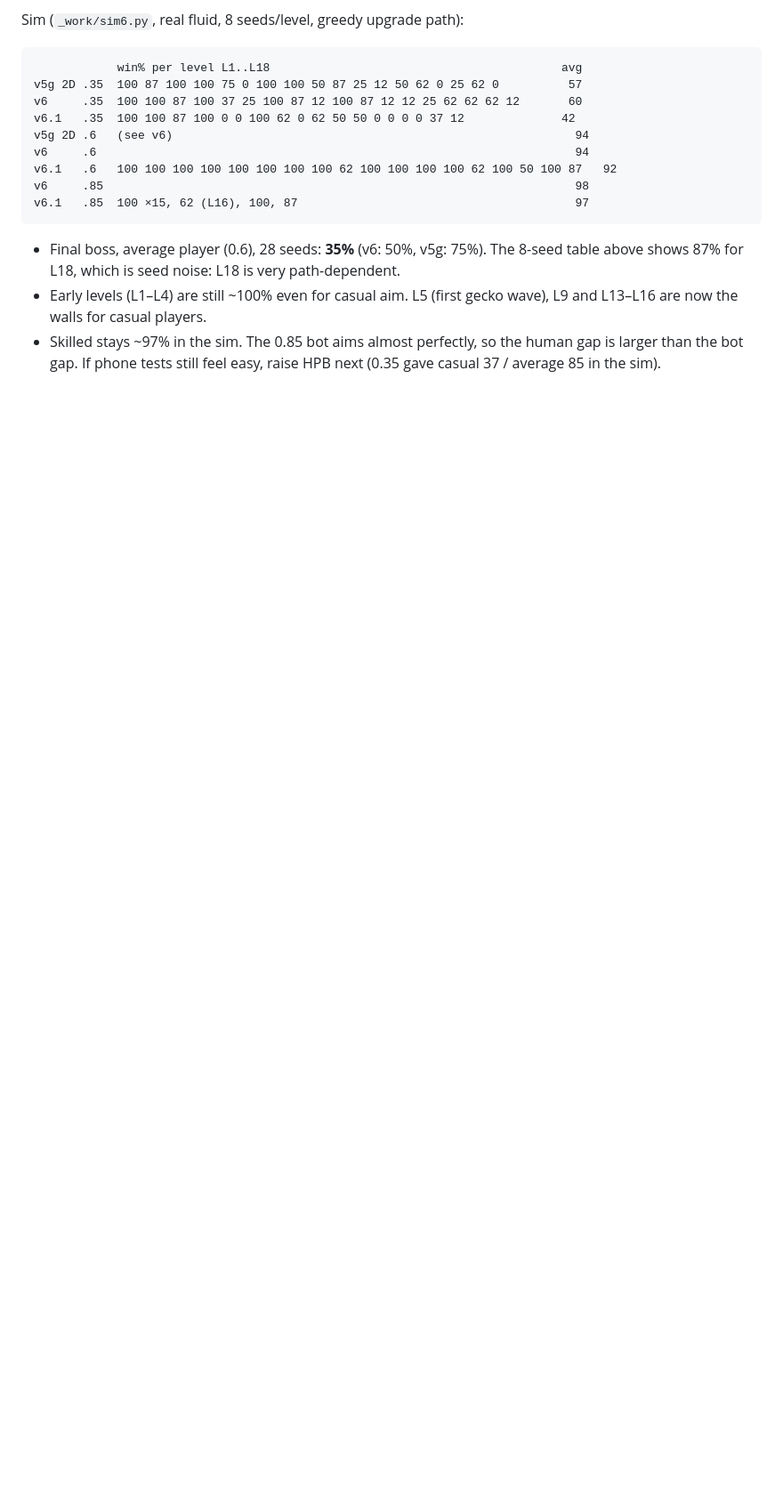
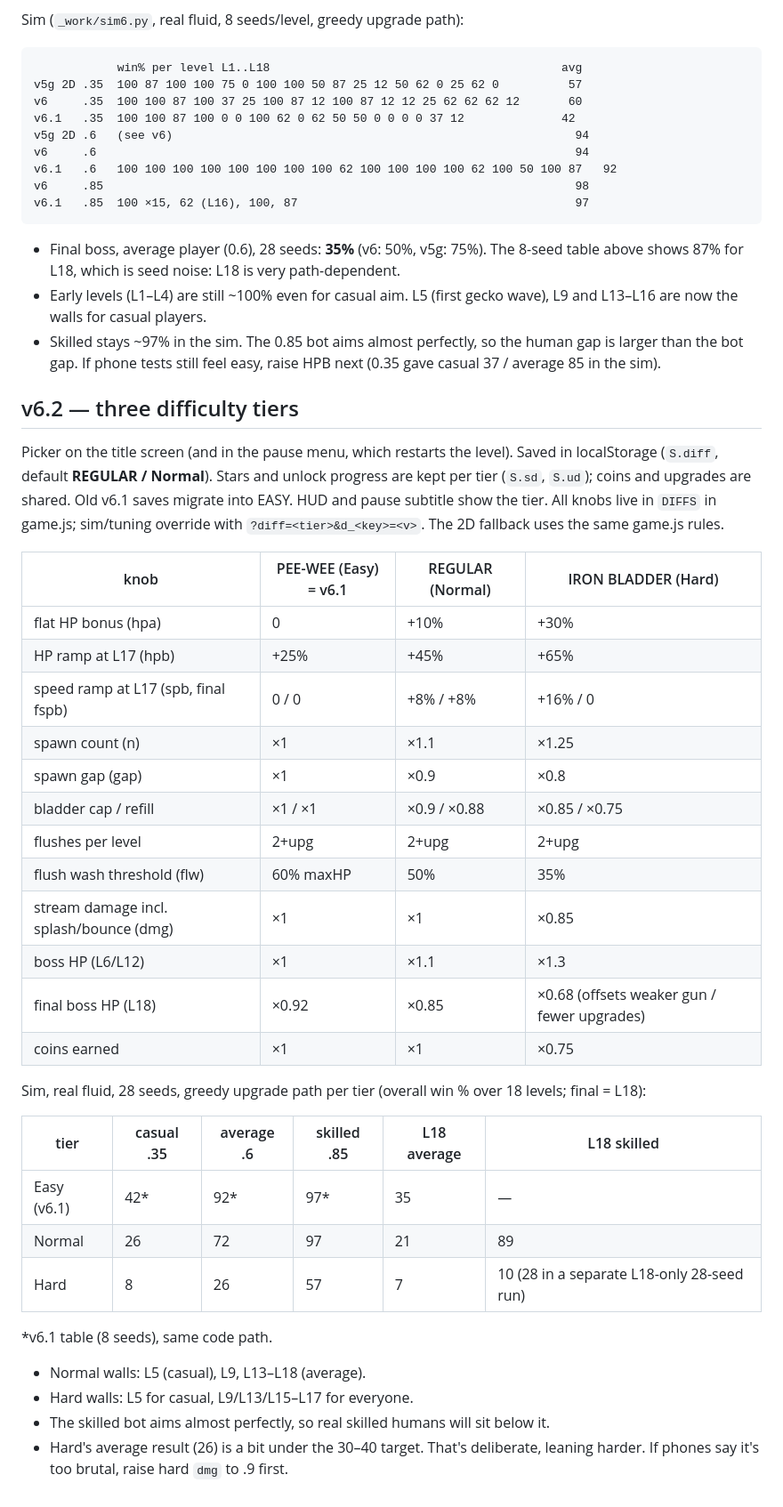
Before and after one commit to waytosea-oss/nasty-world, a Markdown page: bladder-brawl/BALANCE.md, the part around the change. Shown at 89% size. Rendered like a GitHub page; blank space fills up the shorter version.

Commit message:
bladder-brawl v6.2: three difficulty tiers (Pee-Wee / Regular / Iron Bladder), per-tier saves, BALANCE table

```diff
--- a/bladder-brawl/BALANCE.md
+++ b/bladder-brawl/BALANCE.md
@@ -155,3 +155,37 @@ v6.1   .85  100 ×15, 62 (L16), 100, 87                                        9
 - Final boss, average player (0.6), 28 seeds: **35%** (v6: 50%, v5g: 75%). The 8-seed table above shows 87% for L18, which is seed noise: L18 is very path-dependent.
 - Early levels (L1–L4) are still ~100% even for casual aim. L5 (first gecko wave), L9 and L13–L16 are now the walls for casual players.
 - Skilled stays ~97% in the sim. The 0.85 bot aims almost perfectly, so the human gap is larger than the bot gap. If phone tests still feel easy, raise HPB next (0.35 gave casual 37 / average 85 in the sim).
+
+## v6.2 — three difficulty tiers
+
+Picker on the title screen (and in the pause menu, which restarts the level). Saved in localStorage (`S.diff`, default **REGULAR / Normal**). Stars and unlock progress are kept per tier (`S.sd`, `S.ud`); coins and upgrades are shared. Old v6.1 saves migrate into EASY. HUD and pause subtitle show the tier. All knobs live in `DIFFS` in game.js; sim/tuning override with `?diff=<tier>&d_<key>=<v>`. The 2D fallback uses the same game.js rules.
+
+| knob | PEE-WEE (Easy) = v6.1 | REGULAR (Normal) | IRON BLADDER (Hard) |
+|---|---|---|---|
+| flat HP bonus (hpa) | 0 | +10% | +30% |
+| HP ramp at L17 (hpb) | +25% | +45% | +65% |
+| speed ramp at L17 (spb, final fspb) | 0 / 0 | +8% / +8% | +16% / 0 |
+| spawn count (n) | ×1 | ×1.1 | ×1.25 |
+| spawn gap (gap) | ×1 | ×0.9 | ×0.8 |
+| bladder cap / refill | ×1 / ×1 | ×0.9 / ×0.88 | ×0.85 / ×0.75 |
+| flushes per level | 2+upg | 2+upg | 2+upg |
+| flush wash threshold (flw) | 60% maxHP | 50% | 35% |
+| stream damage incl. splash/bounce (dmg) | ×1 | ×1 | ×0.85 |
+| boss HP (L6/L12) | ×1 | ×1.1 | ×1.3 |
+| final boss HP (L18) | ×0.92 | ×0.85 | ×0.68 (offsets weaker gun / fewer upgrades) |
+| coins earned | ×1 | ×1 | ×0.75 |
+
+Sim, real fluid, 28 seeds, greedy upgrade path per tier (overall win % over 18 levels; final = L18):
+
+| tier | casual .35 | average .6 | skilled .85 | L18 average | L18 skilled |
+|---|---|---|---|---|---|
+| Easy (v6.1) | 42* | 92* | 97* | 35 | — |
+| Normal | 26 | 72 | 97 | 21 | 89 |
+| Hard | 8 | 26 | 57 | 7 | 10 (28 in a separate L18-only 28-seed run) |
+
+\*v6.1 table (8 seeds), same code path.
+
+- Normal walls: L5 (casual), L9, L13–L18 (average).
+- Hard walls: L5 for casual, L9/L13/L15–L17 for everyone.
+- The skilled bot aims almost perfectly, so real skilled humans will sit below it.
+- Hard's average result (26) is a bit under the 30–40 target. That's deliberate, leaning harder. If phones say it's too brutal, raise hard `dmg` to .9 first.
```
